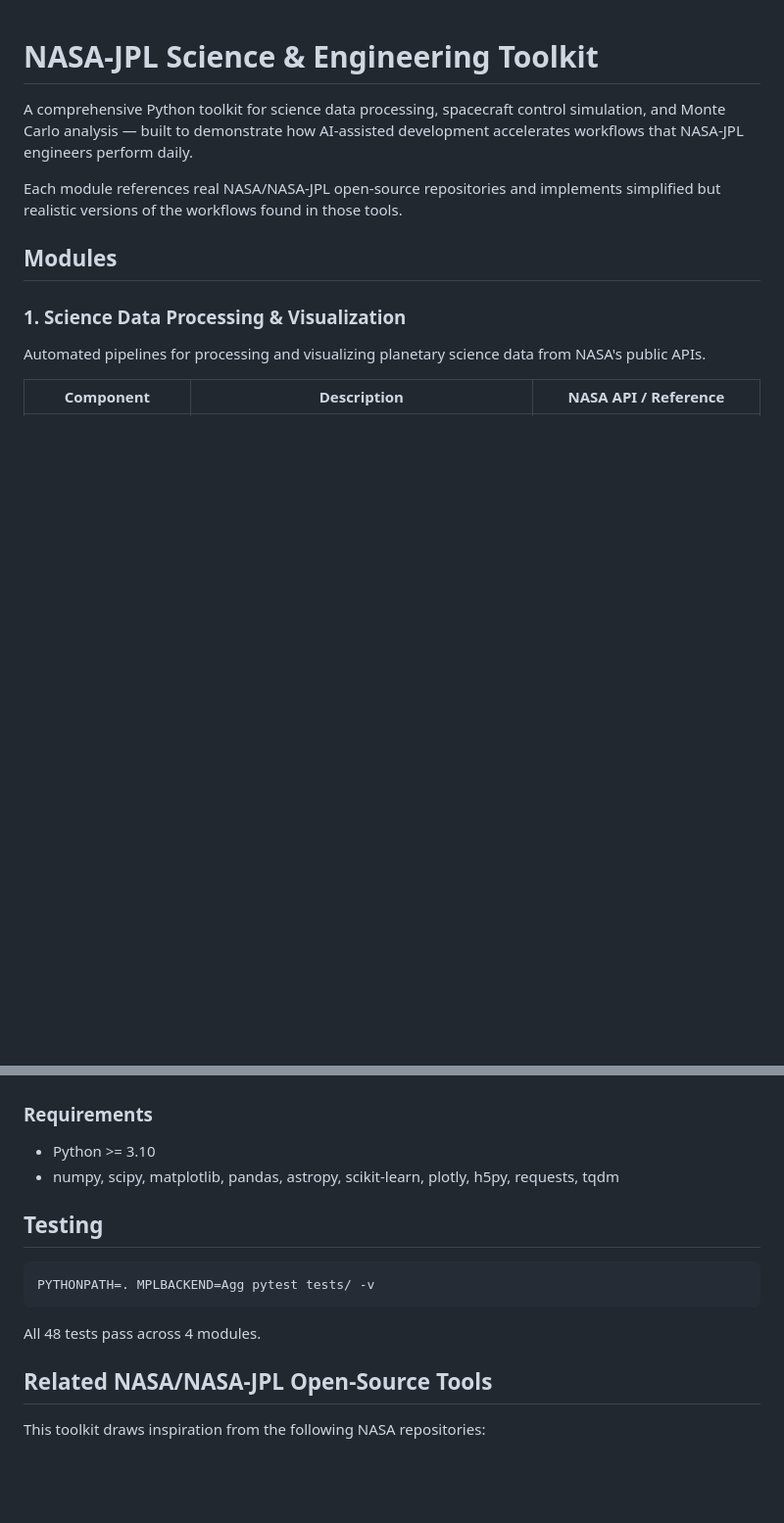
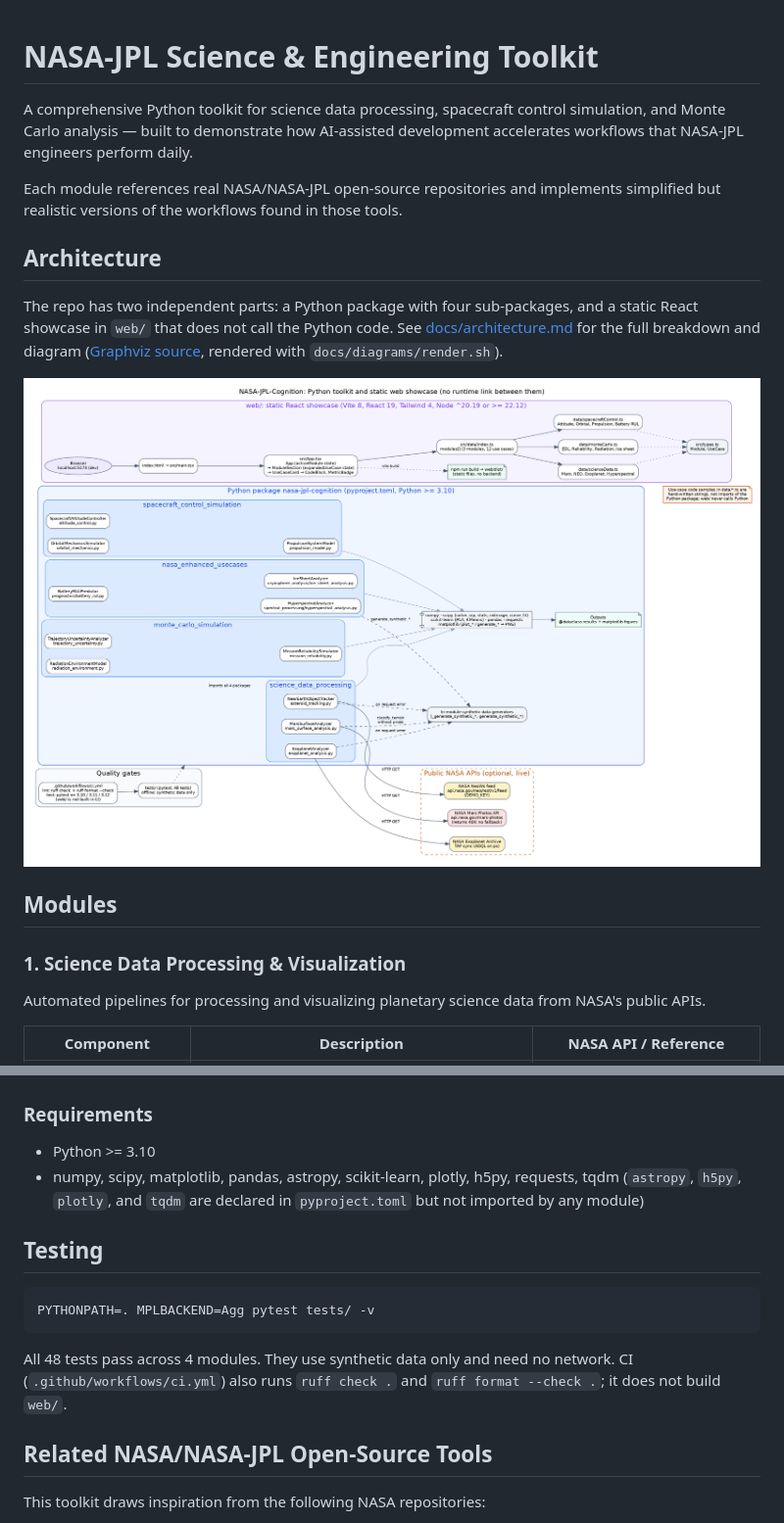
Before and after one commit to COG-GTM/NASA-JPL-Cognition, a Markdown page: README.md, 2 parts joined by grey strips. Shown at 98% size. GitHub-like rendering; pictures changed too: docs/diagrams/architecture.png (added); blank space fills up the shorter version.

Commit message:
docs: add architecture doc and Graphviz diagram, fix stale README claims
Co-Authored-By: taylor.curran <taylorcurranagtc@gmail.com>

````diff
--- a/README.md
+++ b/README.md
@@ -3,6 +3,12 @@
 A comprehensive Python toolkit for science data processing, spacecraft control simulation, and Monte Carlo analysis — built to demonstrate how AI-assisted development accelerates workflows that NASA-JPL engineers perform daily.
 
 Each module references real NASA/NASA-JPL open-source repositories and implements simplified but realistic versions of the workflows found in those tools.
+
+## Architecture
+
+The repo has two independent parts: a Python package with four sub-packages, and a static React showcase in `web/` that does not call the Python code. See [docs/architecture.md](docs/architecture.md) for the full breakdown and diagram ([Graphviz source](docs/diagrams/architecture.dot), rendered with `docs/diagrams/render.sh`).
+
+![Architecture diagram](docs/diagrams/architecture.png)
 
 ## Modules
 
@@ -192,7 +210,7 @@ pip install -e ".[dev]"
 ### Requirements
 
 - Python >= 3.10
-- numpy, scipy, matplotlib, pandas, astropy, scikit-learn, plotly, h5py, requests, tqdm
+- numpy, scipy, matplotlib, pandas, astropy, scikit-learn, plotly, h5py, requests, tqdm (`astropy`, `h5py`, `plotly`, and `tqdm` are declared in `pyproject.toml` but not imported by any module)
 
 ## Testing
 
@@ -200,7 +218,7 @@ pip install -e ".[dev]"
 PYTHONPATH=. MPLBACKEND=Agg pytest tests/ -v
 ```
 
-All 48 tests pass across 4 modules.
+All 48 tests pass across 4 modules. They use synthetic data only and need no network. CI (`.github/workflows/ci.yml`) also runs `ruff check .` and `ruff format --check .`; it does not build `web/`.
 
 ## Related NASA/NASA-JPL Open-Source Tools
 
````
Also changed, not shown: other parts of README.md (+21 -9 lines), docs/architecture.md (added, +69 -0 lines), 3 other files.
